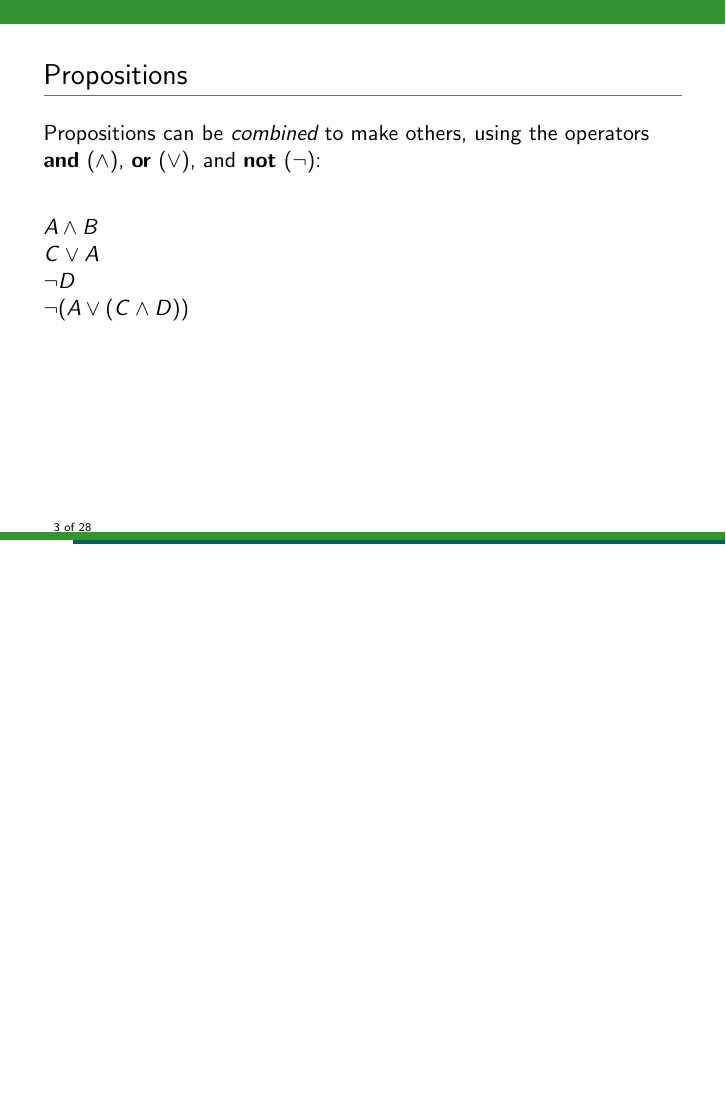
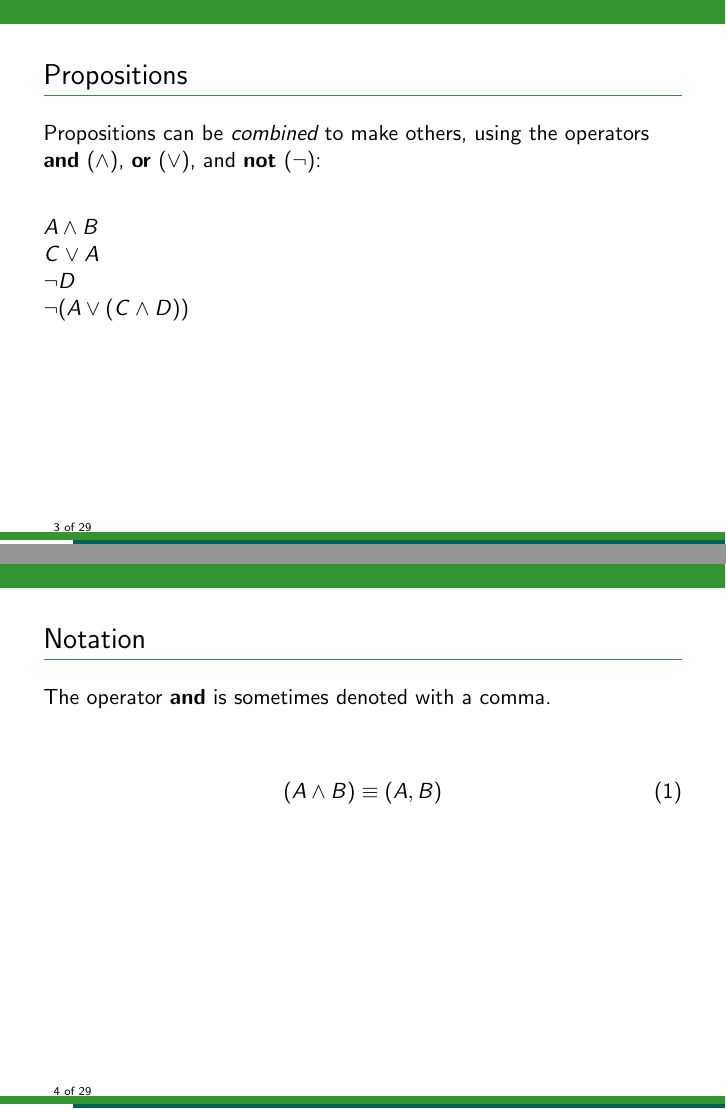
Before and after one commit to eggplantbren/AstroHackWeek, LaTeX slides (presentation.tex): page 3 of 28 before the commit and pages 3 and 4 of 29 after it, the two joined at a grey line, the shorter picture padded with empty space. Compiled offline with pdfLaTeX.

Commit message:
And with a comma

```diff
--- a/presentation.tex
+++ b/presentation.tex
@@ -42,6 +42,15 @@ $A \wedge B$\\
 $C \vee A$\\
 $\neg D$\\
 $\neg (A \vee (C \wedge D))$
+\end{frame}
+
+\begin{frame}[t]{Notation}
+The operator {\bf and} is sometimes denoted with a comma.\vspace{20pt}
+
+\begin{equation}
+(A \wedge B) \equiv (A, B)
+\end{equation}
+
 \end{frame}
 
 \begin{frame}[t]{Quantifying propositions}
```
